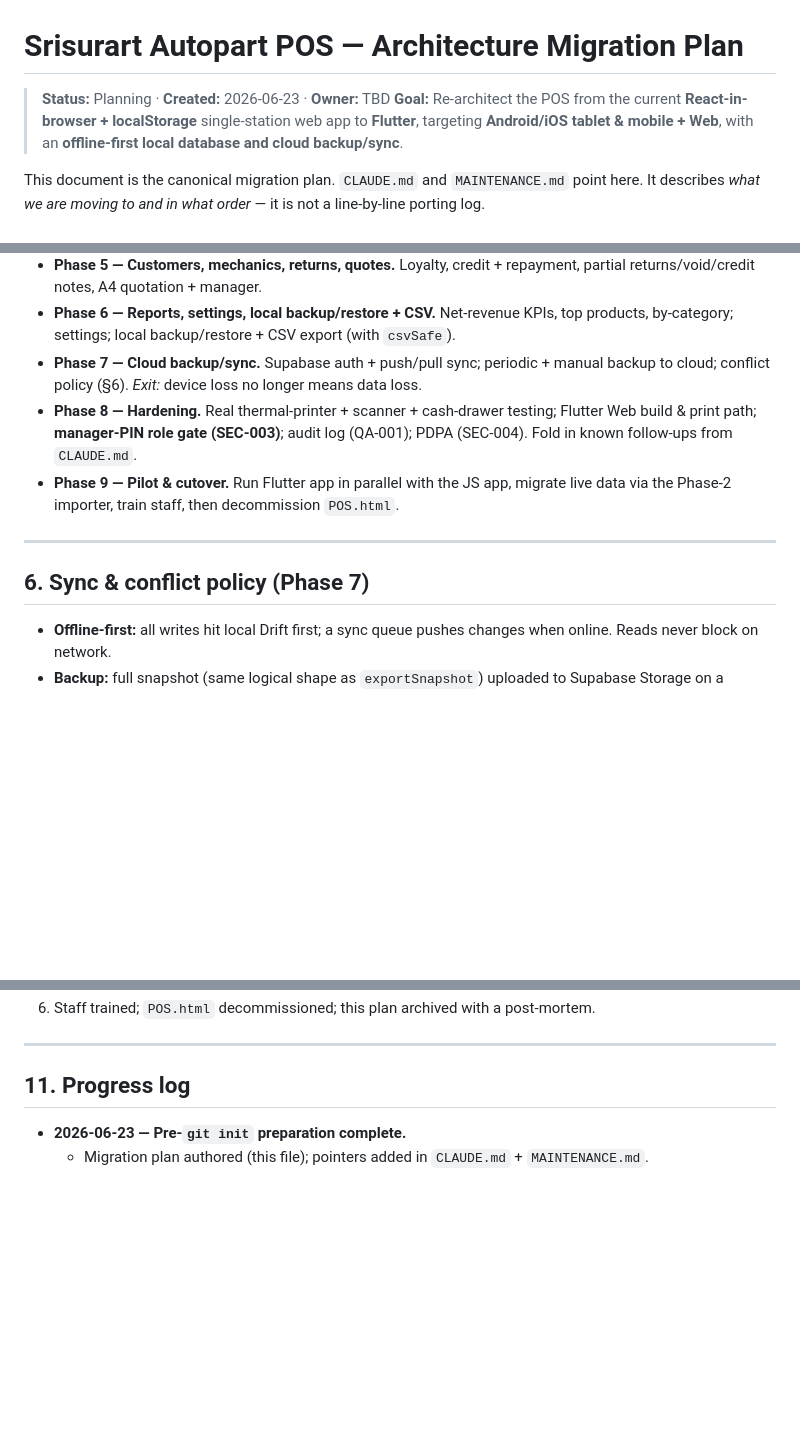
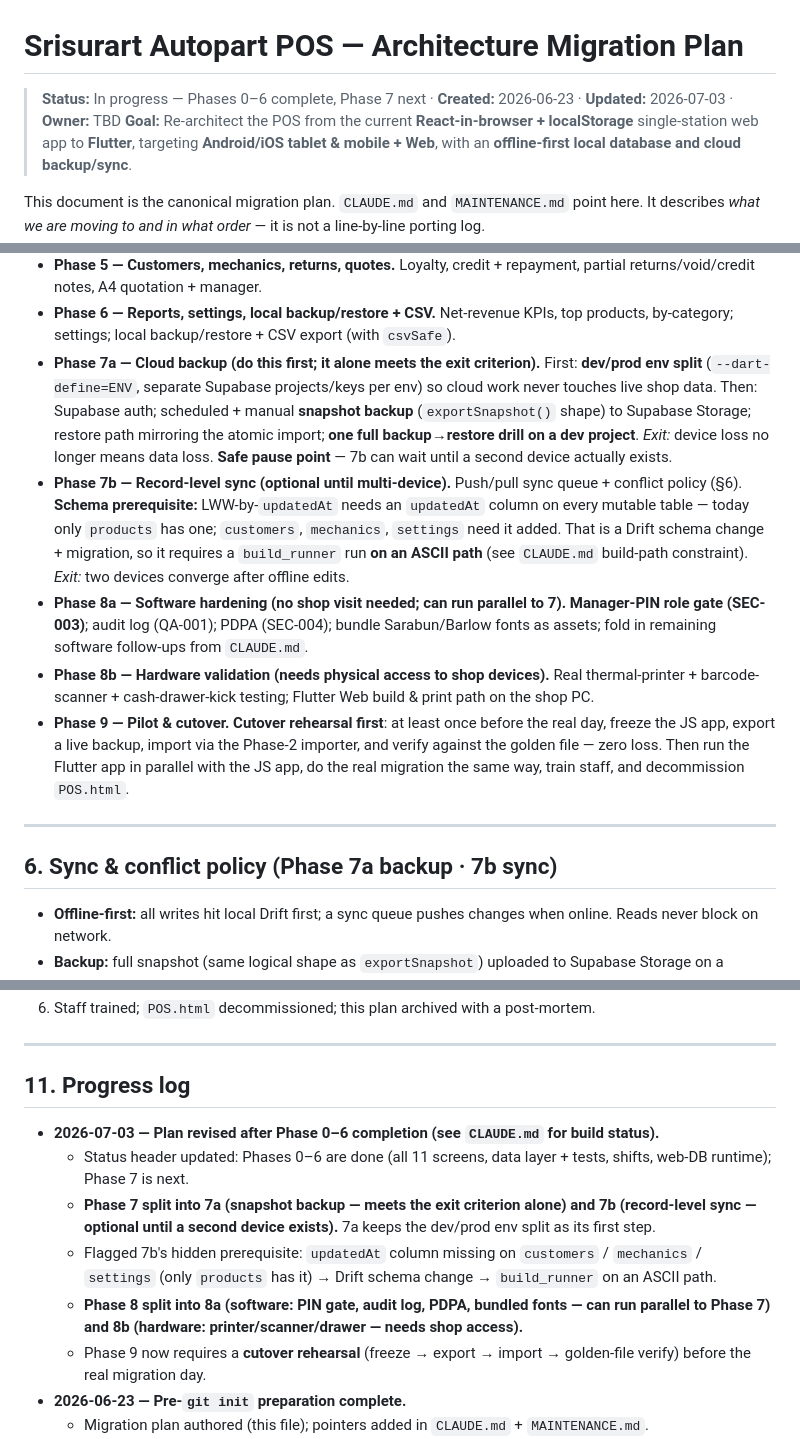
Before and after one commit to NuimanLP/srisurart-pos-flutter, a Markdown page: docs/PLAN.md, 3 parts joined by grey strips. GitHub-like rendering; blank space fills up the shorter version.

Commit message:
docs: revise plan phases 7-9 (backup-first split, hidden prereqs, cutover rehearsal)
- PLAN.md: split Phase 7 into 7a (env split + cloud snapshot backup; meets the
  exit criterion alone) and 7b (record-level sync, optional until multi-device);
  flag 7b prerequisite (updatedAt missing on customers/mechanics/settings ->
  build_runner on ASCII path); split Phase 8 into 8a software / 8b hardware;
  require a cutover rehearsal in Phase 9; status header + progress log updated.
- CLAUDE.md / HANDOFF.md: align pending-follow-up phase references (7a/7b, 8a/8b).

Co-Authored-By: Claude Fable 5 <noreply@anthropic.com>

```diff
--- a/docs/PLAN.md
+++ b/docs/PLAN.md
@@ -1,6 +1,6 @@
 # Srisurart Autopart POS — Architecture Migration Plan
 
-> **Status:** Planning · **Created:** 2026-06-23 · **Owner:** TBD
+> **Status:** In progress — Phases 0–6 complete, Phase 7 next · **Created:** 2026-06-23 · **Updated:** 2026-07-03 · **Owner:** TBD
 > **Goal:** Re-architect the POS from the current **React-in-browser + localStorage**
 > single-station web app to **Flutter**, targeting **Android/iOS tablet & mobile + Web**,
 > with an **offline-first local database and cloud backup/sync**.
@@ -127,17 +127,34 @@ redesign second.
   partial returns/void/credit notes, A4 quotation + manager.
 - **Phase 6 — Reports, settings, local backup/restore + CSV.** Net-revenue KPIs, top
   products, by-category; settings; local backup/restore + CSV export (with `csvSafe`).
-- **Phase 7 — Cloud backup/sync.** Supabase auth + push/pull sync; periodic + manual
-  backup to cloud; conflict policy (§6). *Exit:* device loss no longer means data loss.
-- **Phase 8 — Hardening.** Real thermal-printer + scanner + cash-drawer testing; Flutter
-  Web build & print path; **manager-PIN role gate (SEC-003)**; audit log (QA-001); PDPA
-  (SEC-004). Fold in known follow-ups from `CLAUDE.md`.
-- **Phase 9 — Pilot & cutover.** Run Flutter app in parallel with the JS app, migrate live
-  data via the Phase-2 importer, train staff, then decommission `POS.html`.
+- **Phase 7a — Cloud backup (do this first; it alone meets the exit criterion).**
+  First: **dev/prod env split** (`--dart-define=ENV`, separate Supabase projects/keys per
+  env) so cloud work never touches live shop data. Then: Supabase auth; scheduled +
+  manual **snapshot backup** (`exportSnapshot()` shape) to Supabase Storage; restore path
+  mirroring the atomic import; **one full backup→restore drill on a dev project**.
+  *Exit:* device loss no longer means data loss. **Safe pause point** — 7b can wait
+  until a second device actually exists.
+- **Phase 7b — Record-level sync (optional until multi-device).** Push/pull sync queue +
+  conflict policy (§6). **Schema prerequisite:** LWW-by-`updatedAt` needs an `updatedAt`
+  column on every mutable table — today only `products` has one; `customers`,
+  `mechanics`, `settings` need it added. That is a Drift schema change + migration, so it
+  requires a `build_runner` run **on an ASCII path** (see `CLAUDE.md` build-path
+  constraint). *Exit:* two devices converge after offline edits.
+- **Phase 8a — Software hardening (no shop visit needed; can run parallel to 7).**
+  **Manager-PIN role gate (SEC-003)**; audit log (QA-001); PDPA (SEC-004); bundle
+  Sarabun/Barlow fonts as assets; fold in remaining software follow-ups from `CLAUDE.md`.
+- **Phase 8b — Hardware validation (needs physical access to shop devices).** Real
+  thermal-printer + barcode-scanner + cash-drawer-kick testing; Flutter Web build & print
+  path on the shop PC.
+- **Phase 9 — Pilot & cutover.** **Cutover rehearsal first**: at least once before the
+  real day, freeze the JS app, export a live backup, import via the Phase-2 importer, and
+  verify against the golden file — zero loss. Then run the Flutter app in parallel with
+  the JS app, do the real migration the same way, train staff, and decommission
+  `POS.html`.
 
 ---
 
-## 6. Sync & conflict policy (Phase 7)
+## 6. Sync & conflict policy (Phase 7a backup · 7b sync)
 
 - **Offline-first:** all writes hit local Drift first; a sync queue pushes changes when
   online. Reads never block on network.
@@ -207,6 +224,20 @@ redesign second.
 
 ## 11. Progress log
 
+- **2026-07-03 — Plan revised after Phase 0–6 completion (see `CLAUDE.md` for build status).**
+  - Status header updated: Phases 0–6 are done (all 11 screens, data layer + tests,
+    shifts, web-DB runtime); Phase 7 is next.
+  - **Phase 7 split into 7a (snapshot backup — meets the exit criterion alone) and
+    7b (record-level sync — optional until a second device exists).** 7a keeps the
+    dev/prod env split as its first step.
+  - Flagged 7b's hidden prerequisite: `updatedAt` column missing on `customers` /
+    `mechanics` / `settings` (only `products` has it) → Drift schema change →
+    `build_runner` on an ASCII path.
+  - **Phase 8 split into 8a (software: PIN gate, audit log, PDPA, bundled fonts — can
+    run parallel to Phase 7) and 8b (hardware: printer/scanner/drawer — needs shop
+    access).**
+  - Phase 9 now requires a **cutover rehearsal** (freeze → export → import → golden-file
+    verify) before the real migration day.
 - **2026-06-23 — Pre-`git init` preparation complete.**
   - Migration plan authored (this file); pointers added in `CLAUDE.md` + `MAINTENANCE.md`.
   - Repo hygiene added: `.gitignore`, `.gitattributes`, `.editorconfig`, `.env.example`
```
Also changed, not shown: other parts of docs/PLAN.md (+1 -1 lines), CLAUDE.md (+13 -7 lines), HANDOFF.md (+4 -2 lines).
